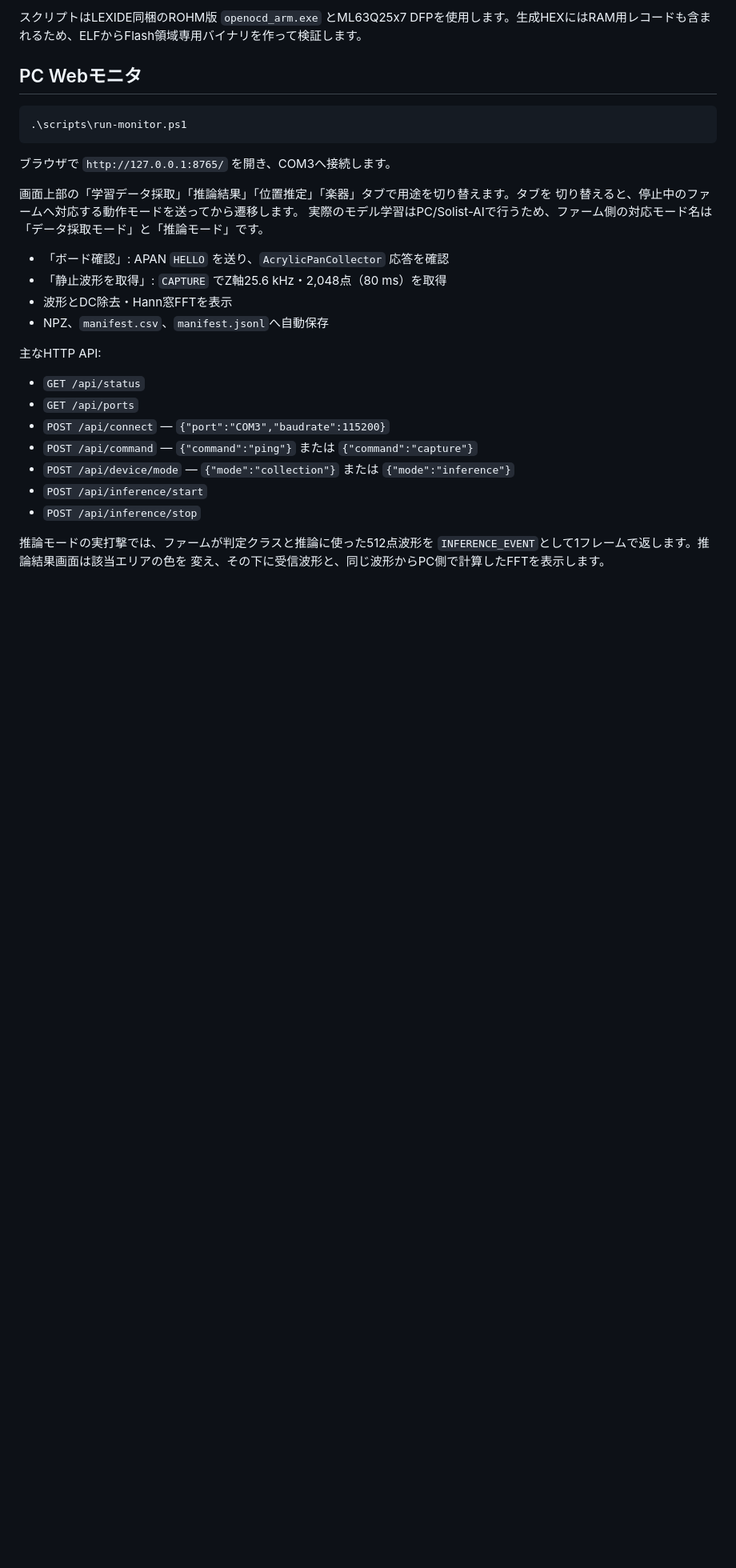
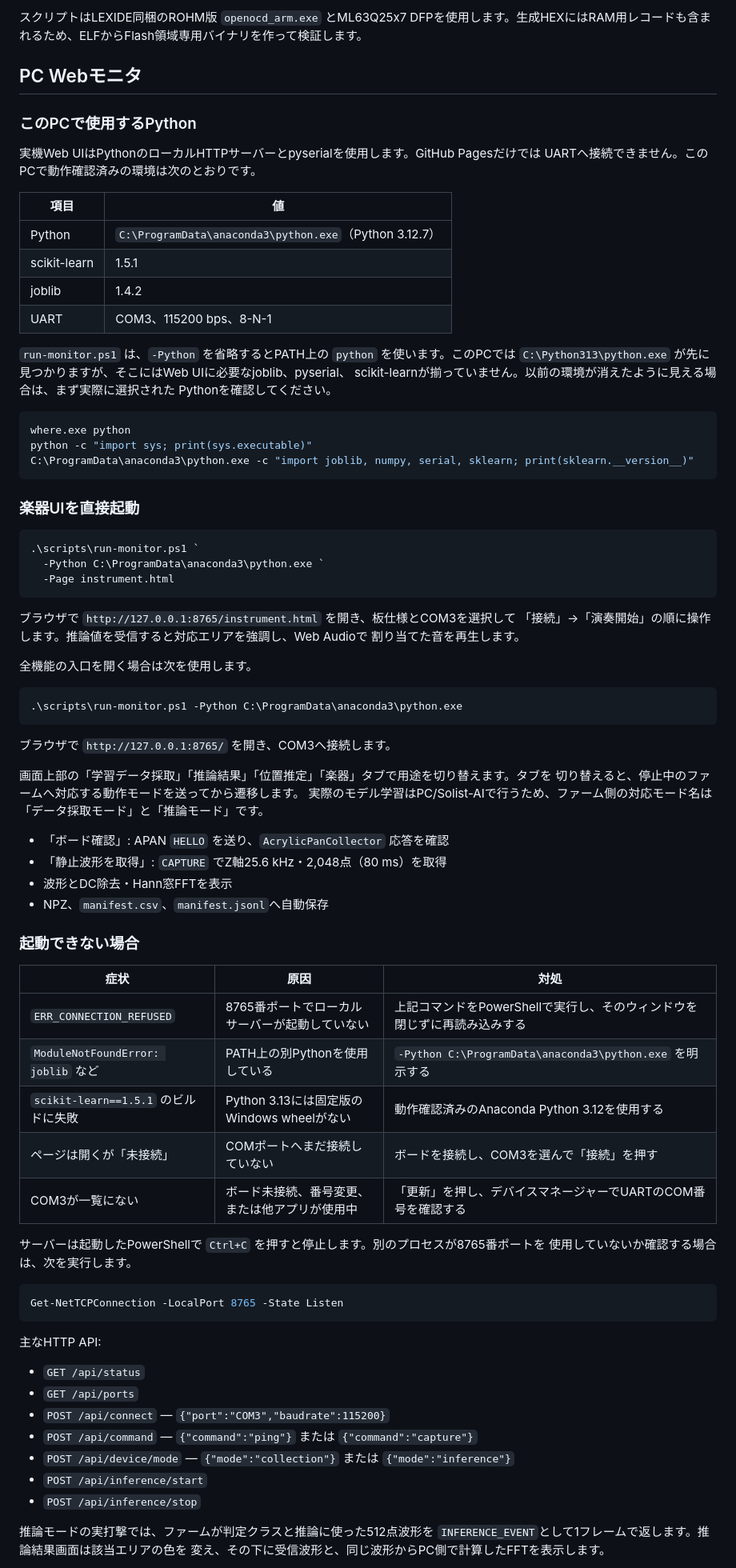
Before and after one commit to airpocket-soundman/acrylic_pan, a Markdown page: docs/collector-quickstart.md, the part around the change. Shown at 80% size. GitHub-like rendering; blank space fills up the shorter version.

````diff
--- a/docs/collector-quickstart.md
+++ b/docs/collector-quickstart.md
@@ -27,8 +27,45 @@ LEXIDE GUIやJavaは不要です。privateプロジェクトをCLIでビルド
 
 ## PC Webモニタ
 
+### このPCで使用するPython
+
+実機Web UIはPythonのローカルHTTPサーバーとpyserialを使用します。GitHub Pagesだけでは
+UARTへ接続できません。このPCで動作確認済みの環境は次のとおりです。
+
+| 項目 | 値 |
+|---|---|
+| Python | `C:\ProgramData\anaconda3\python.exe`（Python 3.12.7） |
+| scikit-learn | 1.5.1 |
+| joblib | 1.4.2 |
+| UART | COM3、115200 bps、8-N-1 |
+
+`run-monitor.ps1` は、`-Python` を省略するとPATH上の `python` を使います。このPCでは
+`C:\Python313\python.exe` が先に見つかりますが、そこにはWeb UIに必要なjoblib、pyserial、
+scikit-learnが揃っていません。以前の環境が消えたように見える場合は、まず実際に選択された
+Pythonを確認してください。
+
 ```powershell
-.\scripts\run-monitor.ps1
+where.exe python
+python -c "import sys; print(sys.executable)"
+C:\ProgramData\anaconda3\python.exe -c "import joblib, numpy, serial, sklearn; print(sklearn.__version__)"
+```
+
+### 楽器UIを直接起動
+
+```powershell
+.\scripts\run-monitor.ps1 `
+  -Python C:\ProgramData\anaconda3\python.exe `
+  -Page instrument.html
+```
+
+ブラウザで `http://127.0.0.1:8765/instrument.html` を開き、板仕様とCOM3を選択して
+「接続」→「演奏開始」の順に操作します。推論値を受信すると対応エリアを強調し、Web Audioで
+割り当てた音を再生します。
+
+全機能の入口を開く場合は次を使用します。
+
+```powershell
+.\scripts\run-monitor.ps1 -Python C:\ProgramData\anaconda3\python.exe
 ```
 
 ブラウザで `http://127.0.0.1:8765/` を開き、COM3へ接続します。
@@ -42,6 +79,23 @@ LEXIDE GUIやJavaは不要です。privateプロジェクトをCLIでビルド
 - 「静止波形を取得」: `CAPTURE` でZ軸25.6 kHz・2,048点（80 ms）を取得
 - 波形とDC除去・Hann窓FFTを表示
 - NPZ、`manifest.csv`、`manifest.jsonl`へ自動保存
+
+### 起動できない場合
+
+| 症状 | 原因 | 対処 |
+|---|---|---|
+| `ERR_CONNECTION_REFUSED` | 8765番ポートでローカルサーバーが起動していない | 上記コマンドをPowerShellで実行し、そのウィンドウを閉じずに再読み込みする |
+| `ModuleNotFoundError: joblib` など | PATH上の別Pythonを使用している | `-Python C:\ProgramData\anaconda3\python.exe` を明示する |
+| `scikit-learn==1.5.1` のビルドに失敗 | Python 3.13には固定版のWindows wheelがない | 動作確認済みのAnaconda Python 3.12を使用する |
+| ページは開くが「未接続」 | COMポートへまだ接続していない | ボードを接続し、COM3を選んで「接続」を押す |
+| COM3が一覧にない | ボード未接続、番号変更、または他アプリが使用中 | 「更新」を押し、デバイスマネージャーでUARTのCOM番号を確認する |
+
+サーバーは起動したPowerShellで `Ctrl+C` を押すと停止します。別のプロセスが8765番ポートを
+使用していないか確認する場合は、次を実行します。
+
+```powershell
+Get-NetTCPConnection -LocalPort 8765 -State Listen
+```
 
 主なHTTP API:
 
````
Also changed, not shown: README.md (+27 -0 lines), docs/development-environment.md (+13 -3 lines).
